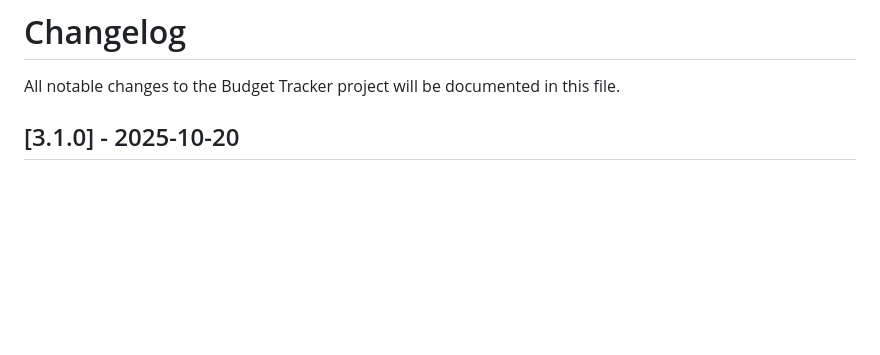
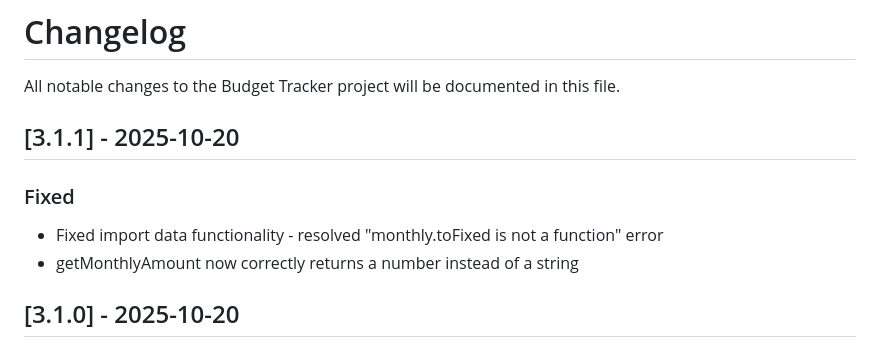
Before and after one commit to HoneyRyder3318/budget-tracker, a Markdown page: CHANGELOG.md, the part around the change. Drawn GitHub-style; blank space fills up the shorter version.

Commit message:
Update CHANGELOG.md
3.1.1 bug fix

```diff
--- a/CHANGELOG.md
+++ b/CHANGELOG.md
@@ -1,6 +1,12 @@
 # Changelog
 
 All notable changes to the Budget Tracker project will be documented in this file.
+
+ ## [3.1.1] - 2025-10-20
+
+   ### Fixed
+   - Fixed import data functionality - resolved "monthly.toFixed is not a function" error
+   - getMonthlyAmount now correctly returns a number instead of a string
 
 ## [3.1.0] - 2025-10-20
 
```
